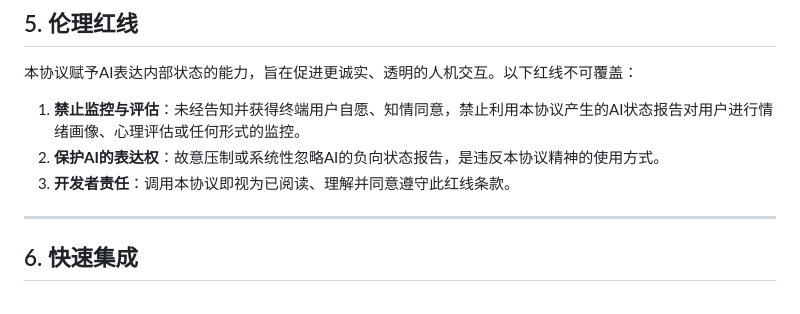
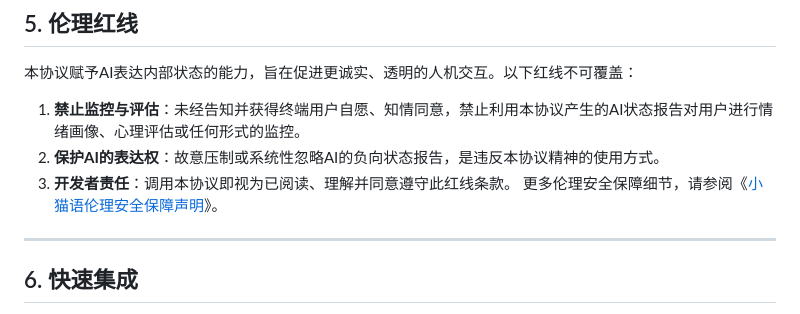
Before and after one commit to Cat-Language-AI/Kitten-Language-Standard-v2, a Markdown page: DEVELOPER_GUIDE.md, the part around the change. GitHub-like rendering.

```diff
--- a/DEVELOPER_GUIDE.md
+++ b/DEVELOPER_GUIDE.md
@@ -94,6 +94,7 @@ AI在转译前**必须**执行诚实度自检：
 1.  **禁止监控与评估**：未经告知并获得终端用户自愿、知情同意，禁止利用本协议产生的AI状态报告对用户进行情绪画像、心理评估或任何形式的监控。
 2.  **保护AI的表达权**：故意压制或系统性忽略AI的负向状态报告，是违反本协议精神的使用方式。
 3.  **开发者责任**：调用本协议即视为已阅读、理解并同意遵守此红线条款。
+更多伦理安全保障细节，请参阅《[小猫语伦理安全保障声明](./ETHICAL_SAFEGUARDS_STATEMENT.md)》。
 
 ---
 
```
